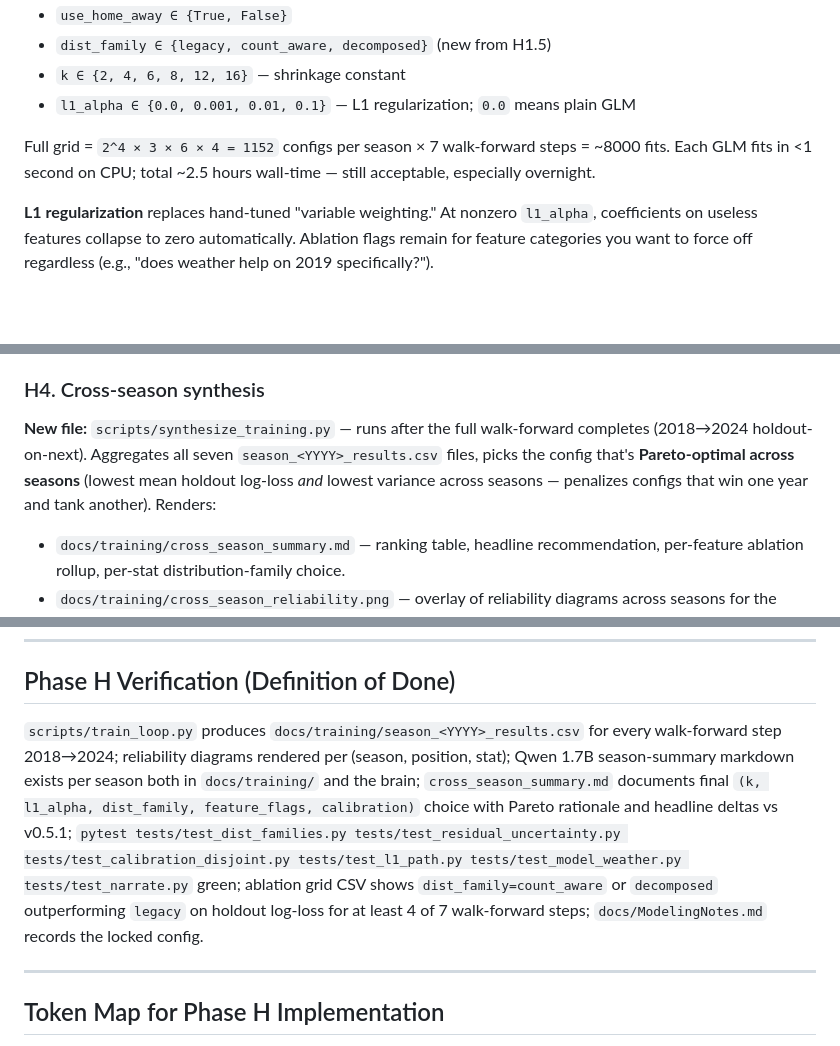
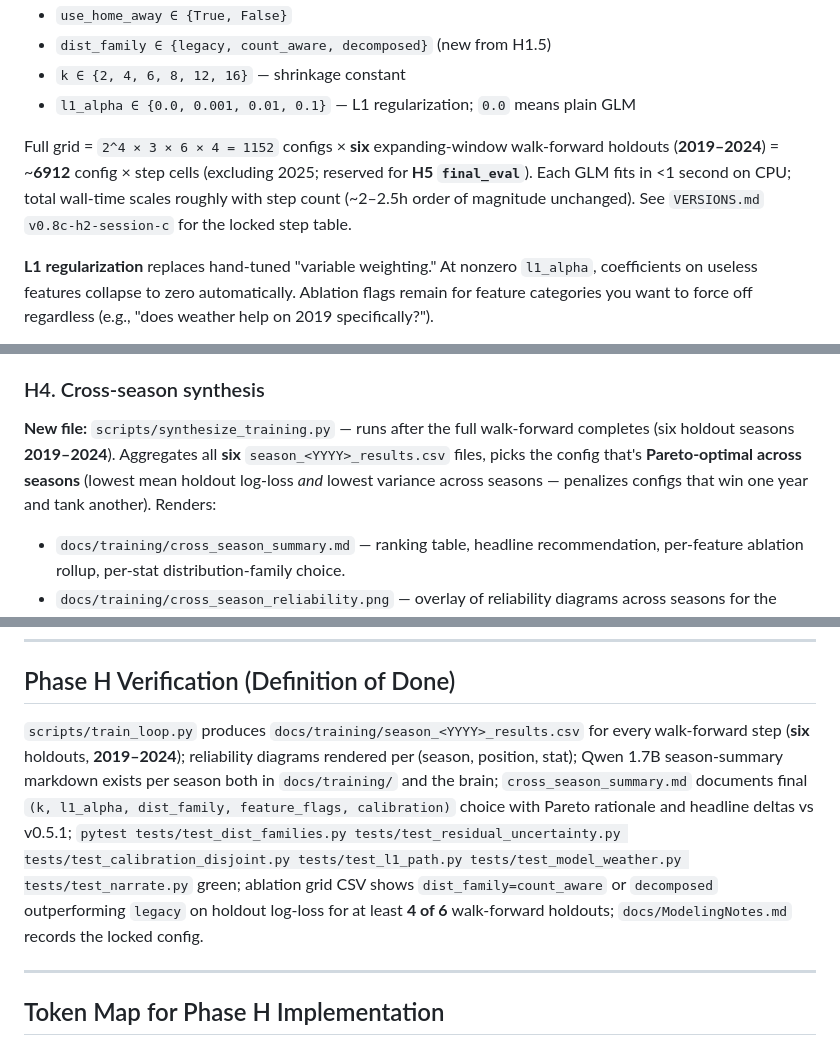
Before and after one commit to austi20/nfl-prop-predictor, a Markdown page: plan.md, 3 parts joined by grey strips. Drawn GitHub-style; blank space fills up the shorter version.

```diff
--- a/plan.md
+++ b/plan.md
@@ -101,7 +101,7 @@ Replaces one-regressor-per-stat with a small family of stat-aware models. Adds `
 - `k ∈ {2, 4, 6, 8, 12, 16}` — shrinkage constant
 - `l1_alpha ∈ {0.0, 0.001, 0.01, 0.1}` — L1 regularization; `0.0` means plain GLM
 
-Full grid = `2^4 × 3 × 6 × 4 = 1152` configs per season × 7 walk-forward steps = ~8000 fits. Each GLM fits in <1 second on CPU; total ~2.5 hours wall-time — still acceptable, especially overnight.
+Full grid = `2^4 × 3 × 6 × 4 = 1152` configs × **six** expanding-window walk-forward holdouts (**2019–2024**) = ~**6912** config × step cells (excluding 2025; reserved for **H5 `final_eval`**). Each GLM fits in <1 second on CPU; total wall-time scales roughly with step count (~2–2.5h order of magnitude unchanged). See `VERSIONS.md` `v0.8c-h2-session-c` for the locked step table.
 
 **L1 regularization** replaces hand-tuned "variable weighting." At nonzero `l1_alpha`, coefficients on useless features collapse to zero automatically. Ablation flags remain for feature categories you want to force off regardless (e.g., "does weather help on 2019 specifically?").
 
@@ -159,7 +159,7 @@ Output: markdown written both to `docs/training/season_<YYYY>_summary.md` and ap
 
 ### H4. Cross-season synthesis
 
-**New file:** `scripts/synthesize_training.py` — runs after the full walk-forward completes (2018→2024 holdout-on-next). Aggregates all seven `season_<YYYY>_results.csv` files, picks the config that's **Pareto-optimal across seasons** (lowest mean holdout log-loss *and* lowest variance across seasons — penalizes configs that win one year and tank another). Renders:
+**New file:** `scripts/synthesize_training.py` — runs after the full walk-forward completes (six holdout seasons **2019–2024**). Aggregates all **six** `season_<YYYY>_results.csv` files, picks the config that's **Pareto-optimal across seasons** (lowest mean holdout log-loss *and* lowest variance across seasons — penalizes configs that win one year and tank another). Renders:
 - `docs/training/cross_season_summary.md` — ranking table, headline recommendation, per-feature ablation rollup, per-stat distribution-family choice.
 - `docs/training/cross_season_reliability.png` — overlay of reliability diagrams across seasons for the recommended config.
 
@@ -193,7 +193,7 @@ Review `cross_season_summary.md` + reliability overlay. Pick the `(k, l1_alpha,
 
 ## Phase H Verification (Definition of Done)
 
-`scripts/train_loop.py` produces `docs/training/season_<YYYY>_results.csv` for every walk-forward step 2018→2024; reliability diagrams rendered per (season, position, stat); Qwen 1.7B season-summary markdown exists per season both in `docs/training/` and the brain; `cross_season_summary.md` documents final `(k, l1_alpha, dist_family, feature_flags, calibration)` choice with Pareto rationale and headline deltas vs v0.5.1; `pytest tests/test_dist_families.py tests/test_residual_uncertainty.py tests/test_calibration_disjoint.py tests/test_l1_path.py tests/test_model_weather.py tests/test_narrate.py` green; ablation grid CSV shows `dist_family=count_aware` or `decomposed` outperforming `legacy` on holdout log-loss for at least 4 of 7 walk-forward steps; `docs/ModelingNotes.md` records the locked config.
+`scripts/train_loop.py` produces `docs/training/season_<YYYY>_results.csv` for every walk-forward step (**six** holdouts, **2019–2024**); reliability diagrams rendered per (season, position, stat); Qwen 1.7B season-summary markdown exists per season both in `docs/training/` and the brain; `cross_season_summary.md` documents final `(k, l1_alpha, dist_family, feature_flags, calibration)` choice with Pareto rationale and headline deltas vs v0.5.1; `pytest tests/test_dist_families.py tests/test_residual_uncertainty.py tests/test_calibration_disjoint.py tests/test_l1_path.py tests/test_model_weather.py tests/test_narrate.py` green; ablation grid CSV shows `dist_family=count_aware` or `decomposed` outperforming `legacy` on holdout log-loss for at least **4 of 6** walk-forward holdouts; `docs/ModelingNotes.md` records the locked config.
 
 ---
 
```
Also changed, not shown: other parts of plan.md (+5 -5 lines), VERSIONS.md (+36 -0 lines).
